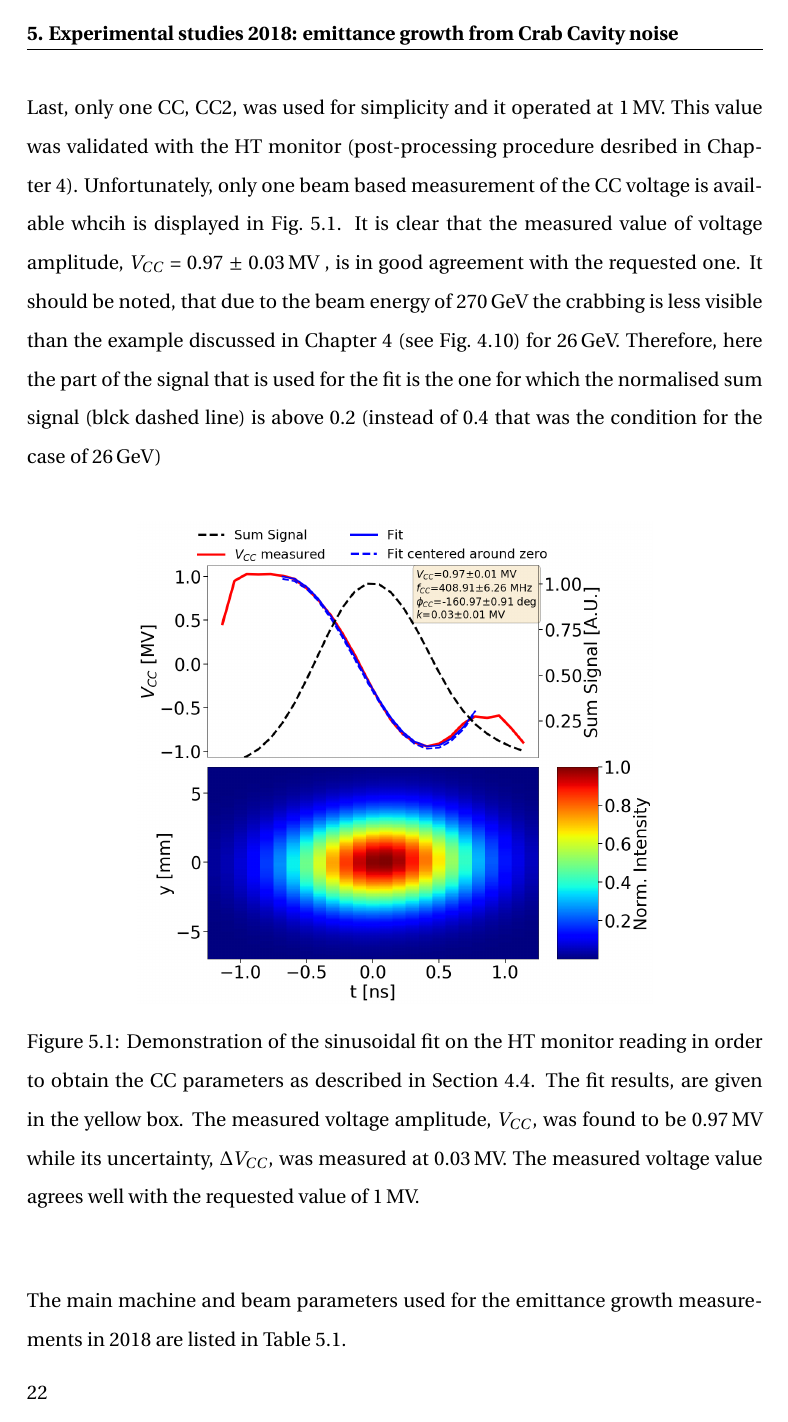
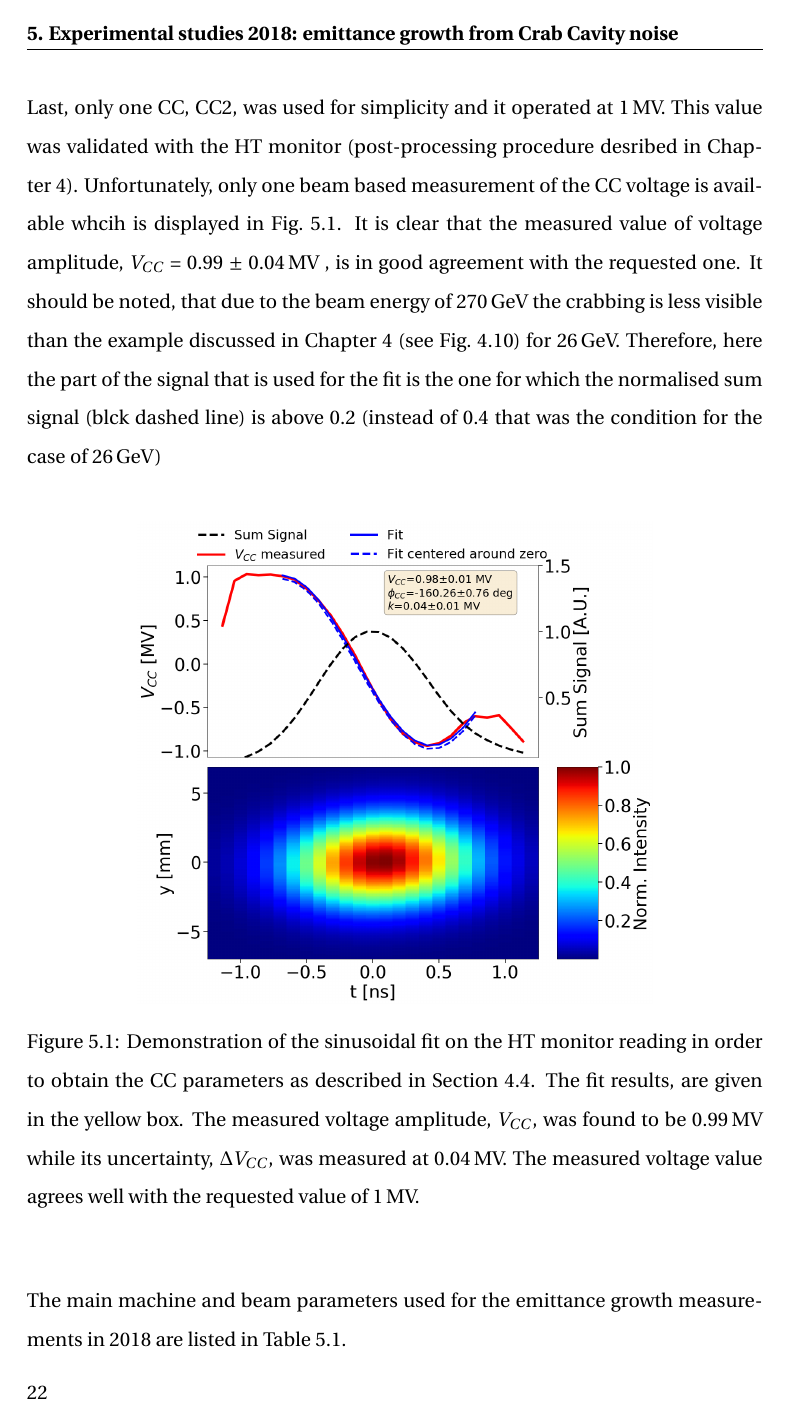
Before and after one commit to natriant/PhD_thesis, a LaTeX thesis (main.tex, which reads chapters/chapter05.tex): page 36 of 61. The pictures show the PDF file main.pdf that the author committed with the source.

Commit message:
update Vcc measurement for MD5 2018

```diff
--- a/chapters/chapter05.tex
+++ b/chapters/chapter05.tex
@@ -20,12 +20,12 @@ From these studies, it was concluded that the optimal coast setup is at high ene
 \subsection{Machine and beam configuration}
 During the experiment the Landau octupoles were switched off. Nevetherless, a residual non-linearity was present in the machine mainly due to multipole components in the dipole magnets~\cite{Carlà:2664976, Alekou:2640326}. The transverse feedback system was also switched off. Unfortunately, no measurements of chromaticity are available from the day of the experiment. However it was ensured that the chromaticity was corrected to small positive values.
 
-Last, only one $\CC$, $\CC 2$, was used for simplicity and it operated at 1\,MV. This value was validated with the HT monitor (post-processing procedure desribed in Chapter~\ref{Ch:CC_set_up}). Unfortunately, only one beam based measurement of the $\CC$ voltage is available whcih is displayed in Fig.~\ref{fig:crabbing_sin_fit_MD5}. It is clear that the measured value of voltage amplitude, $\VCC$ = 0.97 $\pm$ 0.03\,MV , is in good agreement with the requested one. It should be noted, that due to the beam energy of 270\,GeV the crabbing is less visible than the example discussed in Chapter~\ref{Ch:CC_set_up} (see Fig.~\ref{fig:crabbing_sin_fit_MD2}) for 26\,GeV. Therefore, here the part of the signal that is used for the fit is the one for which the normalised sum signal (blck dashed line) is above 0.2 (instead of 0.4 that was the condition for the case of 26\,GeV)
+Last, only one $\CC$, $\CC 2$, was used for simplicity and it operated at 1\,MV. This value was validated with the HT monitor (post-processing procedure desribed in Chapter~\ref{Ch:CC_set_up}). Unfortunately, only one beam based measurement of the $\CC$ voltage is available whcih is displayed in Fig.~\ref{fig:crabbing_sin_fit_MD5}. It is clear that the measured value of voltage amplitude, $\VCC$ = 0.99 $\pm$ 0.04\,MV , is in good agreement with the requested one. It should be noted, that due to the beam energy of 270\,GeV the crabbing is less visible than the example discussed in Chapter~\ref{Ch:CC_set_up} (see Fig.~\ref{fig:crabbing_sin_fit_MD2}) for 26\,GeV. Therefore, here the part of the signal that is used for the fit is the one for which the normalised sum signal (blck dashed line) is above 0.2 (instead of 0.4 that was the condition for the case of 26\,GeV)
 
 \begin{figure}[!h]
    \centering
-   \includegraphics[width=0.7\textwidth]{images/Ch5/HT_VCC_callibration_20180905_135033_sin_fit.png}
-       \caption{Demonstration of the sinusoidal fit on the HT monitor reading in order to obtain the CC parameters as described in Section~\ref{sec:CC_voltage_meas}. The fit results, are given in the yellow box. The measured voltage amplitude, $V_{CC}$, was found to be 0.97\,MV while its uncertainty, $\Delta V_{CC}$, was measured at 0.03\,MV. The measured voltage value agrees well with the requested value of 1\,MV.}
+   \includegraphics[width=0.7\textwidth]{images/Ch5/HT_VCC_callibration_20180905_135033_sin_fit_fixed_freq.png}
+       \caption{Demonstration of the sinusoidal fit on the HT monitor reading in order to obtain the CC parameters as described in Section~\ref{sec:CC_voltage_meas}. The fit results, are given in the yellow box. The measured voltage amplitude, $V_{CC}$, was found to be 0.99\,MV while its uncertainty, $\Delta V_{CC}$, was measured at 0.04\,MV. The measured voltage value agrees well with the requested value of 1\,MV.}
        \label{fig:crabbing_sin_fit_MD5}
 \end{figure}
 
```
Also changed, not shown: images/Ch5/HT_VCC_callibration_20180905_135033_sin_fit.png (deleted), images/Ch5/HT_VCC_callibration_20180905_135033_sin_fit_fixed_freq.png (added), main.pdf, 1 other file.
